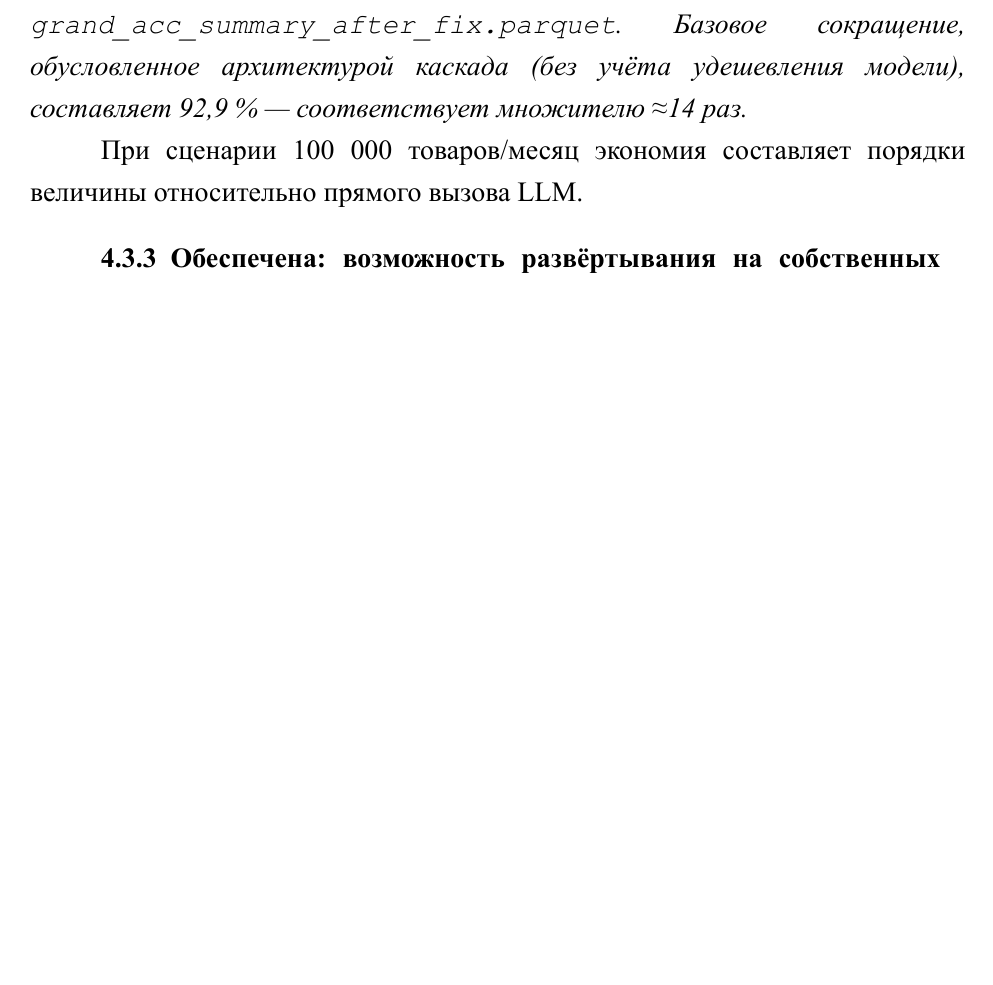
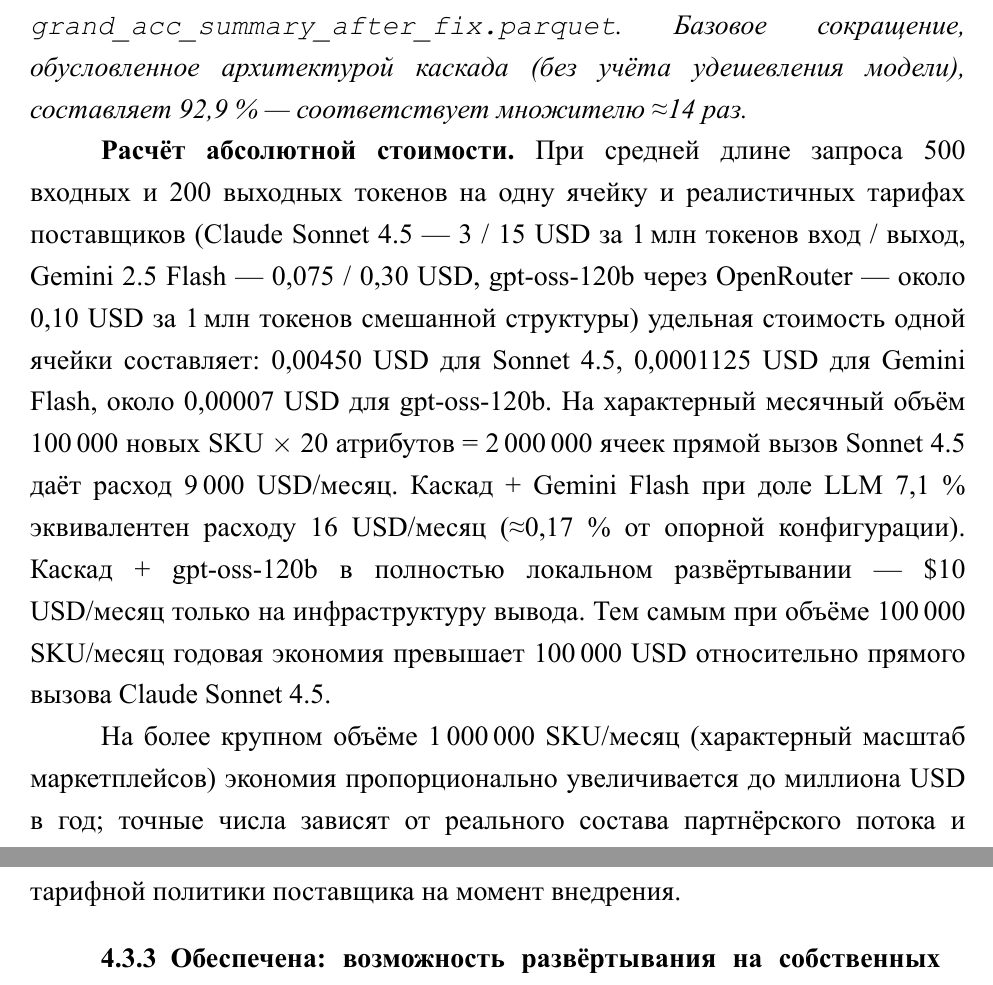
Before and after one commit to Qworl/diploma, a LaTeX thesis (report/main.tex, which reads report/contents/5-chapter4-results.tex): part of page 94 of 116 before the commit and two parts of pages 94 and 95 of 116 after it, the two joined at a grey line, cut so that both start at the same text, the shorter picture padded with empty space. The pictures show the PDF file report/main.pdf that the author committed with the source.

Commit message:
thesis(A-12): TCO в USD для 100K и 1M SKU/месяц
§4.3.2 теперь содержит конкретный расчёт абсолютной стоимости вместо
«экономия составляет порядки величины». Используя реалистичные тарифы
(Sonnet 4.5 3/15 USD/M tokens, Gemini Flash 0.075/0.30, gpt-oss-120b ~0.10):
- 100K SKU/мес: Sonnet = 9000 USD, каскад+Gemini = 16 USD, каскад+gpt-oss = 10 USD
- 1M SKU/мес: пропорционально, ~миллион USD годовой экономии

Превращает «качественное» обоснование в количественное, добавляет защитную
ценность бизнес-кейса для §4.3.

```diff
--- a/report/contents/5-chapter4-results.tex
+++ b/report/contents/5-chapter4-results.tex
@@ -129,7 +129,9 @@
 
 \textit{Примечание. Источник: \texttt{grand\_acc\_summary\_after\_fix.parquet}. Базовое сокращение, обусловленное архитектурой каскада (без учёта удешевления модели), составляет 92,9 \% — соответствует множителю ≈14 раз.}
 
-При сценарии 100 000 товаров/месяц экономия составляет порядки величины относительно прямого вызова LLM.
+\textbf{Расчёт абсолютной стоимости.} При средней длине запроса 500 входных и 200 выходных токенов на одну ячейку и реалистичных тарифах поставщиков (Claude Sonnet 4.5 — 3 / 15 USD за 1\,млн токенов вход / выход, Gemini 2.5 Flash — 0,075 / 0,30 USD, gpt-oss-120b через OpenRouter — около 0,10 USD за 1\,млн токенов смешанной структуры) удельная стоимость одной ячейки составляет: 0,00450 USD для Sonnet 4.5, 0,0001125 USD для Gemini Flash, около 0,00007 USD для gpt-oss-120b. На характерный месячный объём 100\,000 новых SKU $\times$ 20 атрибутов = 2\,000\,000 ячеек прямой вызов Sonnet 4.5 даёт расход 9\,000 USD/месяц. Каскад + Gemini Flash при доле LLM 7,1 \% эквивалентен расходу 16 USD/месяц (≈0,17 \% от опорной конфигурации). Каскад + gpt-oss-120b в полностью локальном развёртывании — \$10 USD/месяц только на инфраструктуру вывода. Тем самым при объёме 100\,000 SKU/месяц годовая экономия превышает 100\,000 USD относительно прямого вызова Claude Sonnet 4.5.
+
+На более крупном объёме 1\,000\,000 SKU/месяц (характерный масштаб маркетплейсов) экономия пропорционально увеличивается до миллиона USD в год; точные числа зависят от реального состава партнёрского потока и тарифной политики поставщика на момент внедрения.
 
 \subsubsection{Обеспечена: возможность развёртывания на собственных мощностях с открытой моделью}
 
```
Also changed, not shown: report/main.pdf.
